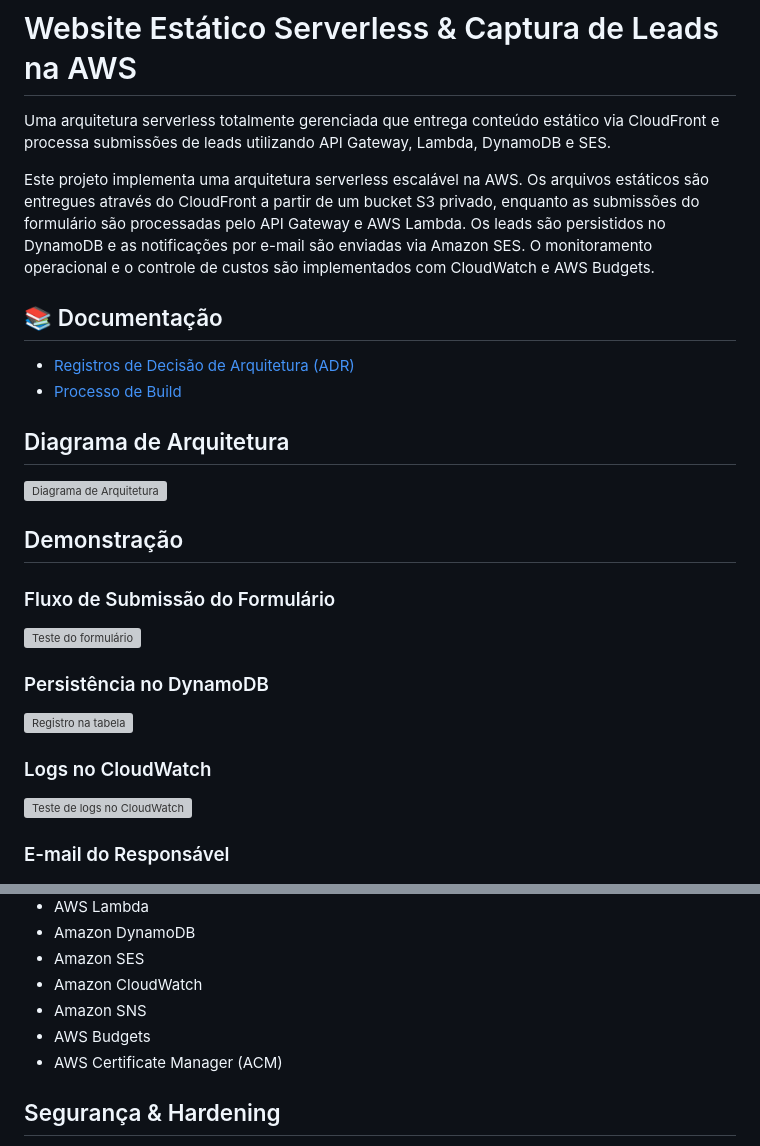
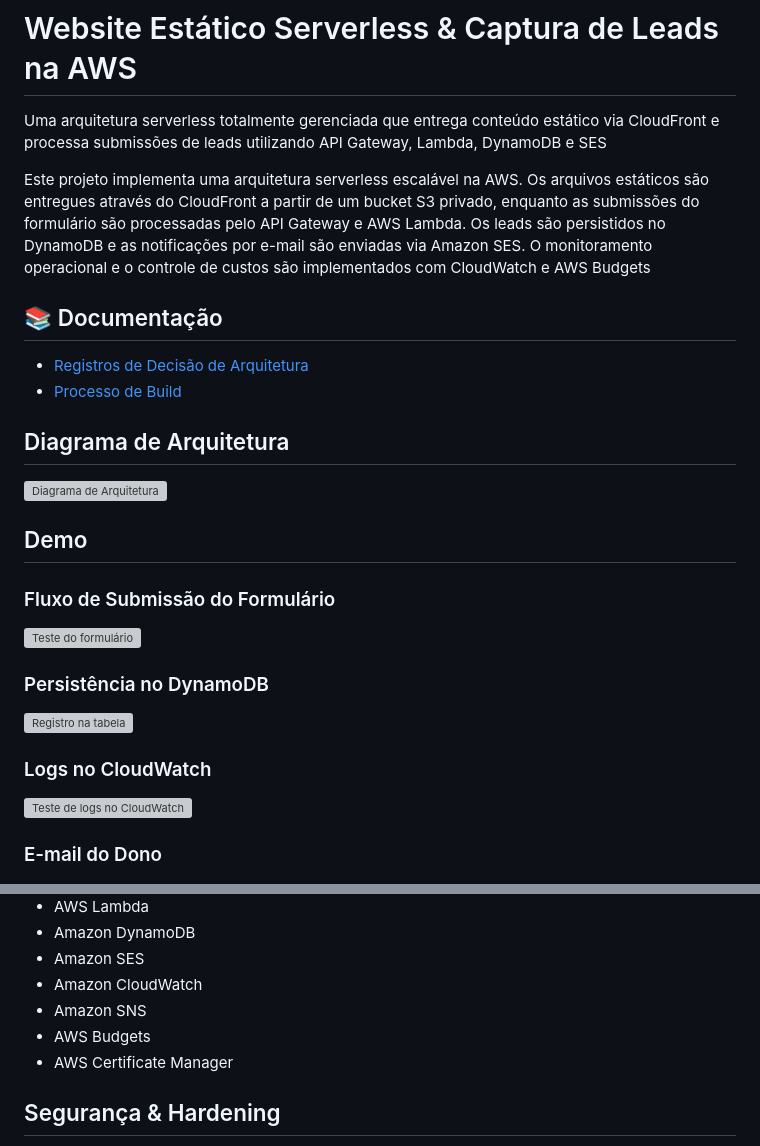
Before and after one commit to vn3dev/aws-serverless-lead-capture, a Markdown page: README.md, 2 parts joined by grey strips. Drawn GitHub-style; grey boxes are pictures that could not be loaded.

Commit message:
fix readme typo

```diff
--- a/README.md
+++ b/README.md
@@ -105,20 +105,20 @@ Serverless Architecture Design February 2026
 
 # Website Estático Serverless & Captura de Leads na AWS
 
-Uma arquitetura serverless totalmente gerenciada que entrega conteúdo estático via CloudFront e processa submissões de leads utilizando API Gateway, Lambda, DynamoDB e SES.
+Uma arquitetura serverless totalmente gerenciada que entrega conteúdo estático via CloudFront e processa submissões de leads utilizando API Gateway, Lambda, DynamoDB e SES
 
-Este projeto implementa uma arquitetura serverless escalável na AWS. Os arquivos estáticos são entregues através do CloudFront a partir de um bucket S3 privado, enquanto as submissões do formulário são processadas pelo API Gateway e AWS Lambda. Os leads são persistidos no DynamoDB e as notificações por e-mail são enviadas via Amazon SES. O monitoramento operacional e o controle de custos são implementados com CloudWatch e AWS Budgets.
+Este projeto implementa uma arquitetura serverless escalável na AWS. Os arquivos estáticos são entregues através do CloudFront a partir de um bucket S3 privado, enquanto as submissões do formulário são processadas pelo API Gateway e AWS Lambda. Os leads são persistidos no DynamoDB e as notificações por e-mail são enviadas via Amazon SES. O monitoramento operacional e o controle de custos são implementados com CloudWatch e AWS Budgets
 
 ## 📚 Documentação
 
-- [Registros de Decisão de Arquitetura (ADR)](./docs/adr/README.md)
+- [Registros de Decisão de Arquitetura](./docs/adr/README.md)
 - [Processo de Build](./docs/build-process/README.md)
 
 ## Diagrama de Arquitetura
 
 ![Diagrama de Arquitetura](docs/img/serverless-lead-capture-diagramv2.png)
 
-## Demonstração
+## Demo
 
 ### Fluxo de Submissão do Formulário
 
@@ -132,7 +132,7 @@ Este projeto implementa uma arquitetura serverless escalável na AWS. Os arquivo
 
 ![Teste de logs no CloudWatch](docs/img/cloudwatch-log-example.png)
 
-### E-mail do Responsável
+### E-mail do Dono
 
 ![Caixa de entrada do responsável](docs/img/email-example.png)
 ![Mensagem recebida](docs/img/email2-example.png)
@@ -160,7 +160,7 @@ Este projeto implementa uma arquitetura serverless escalável na AWS. Os arquivo
 - Amazon CloudWatch
 - Amazon SNS
 - AWS Budgets
-- AWS Certificate Manager (ACM)
+- AWS Certificate Manager
 
 ## Segurança & Hardening
 
```
Also changed, not shown: other parts of README.md (+1 -1 lines).
